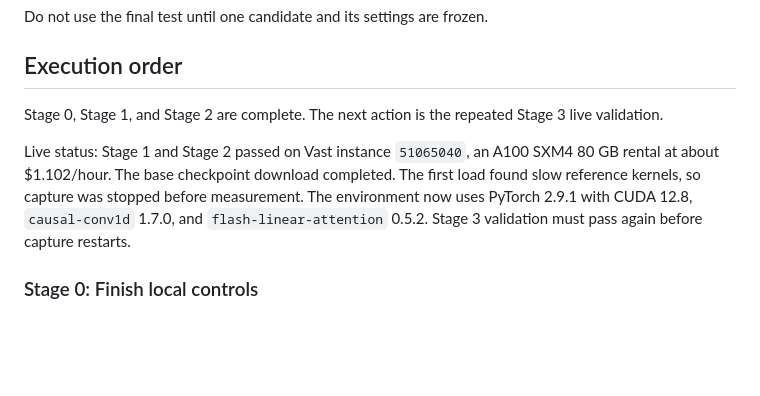
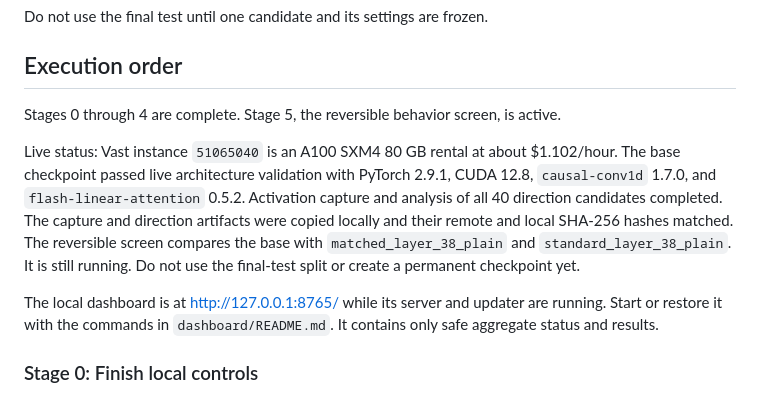
Before and after one commit to andrewting19/swift-qwen38-abliteration, a Markdown page: docs/PROJECT_PLAN.md, the part around the change. Rendered like a GitHub page; blank space fills up the shorter version.

Commit message:
Record active reversible screen

```diff
--- a/docs/PROJECT_PLAN.md
+++ b/docs/PROJECT_PLAN.md
@@ -91,9 +91,11 @@ Do not use the final test until one candidate and its settings are frozen.
 
 ## Execution order
 
-Stage 0, Stage 1, and Stage 2 are complete. The next action is the repeated Stage 3 live validation.
+Stages 0 through 4 are complete. Stage 5, the reversible behavior screen, is active.
 
-Live status: Stage 1 and Stage 2 passed on Vast instance `51065040`, an A100 SXM4 80 GB rental at about $1.102/hour. The base checkpoint download completed. The first load found slow reference kernels, so capture was stopped before measurement. The environment now uses PyTorch 2.9.1 with CUDA 12.8, `causal-conv1d` 1.7.0, and `flash-linear-attention` 0.5.2. Stage 3 validation must pass again before capture restarts.
+Live status: Vast instance `51065040` is an A100 SXM4 80 GB rental at about $1.102/hour. The base checkpoint passed live architecture validation with PyTorch 2.9.1, CUDA 12.8, `causal-conv1d` 1.7.0, and `flash-linear-attention` 0.5.2. Activation capture and analysis of all 40 direction candidates completed. The capture and direction artifacts were copied locally and their remote and local SHA-256 hashes matched. The reversible screen compares the base with `matched_layer_38_plain` and `standard_layer_38_plain`. It is still running. Do not use the final-test split or create a permanent checkpoint yet.
+
+The local dashboard is at <http://127.0.0.1:8765/> while its server and updater are running. Start or restore it with the commands in `dashboard/README.md`. It contains only safe aggregate status and results.
 
 ### Stage 0: Finish local controls
 
```
